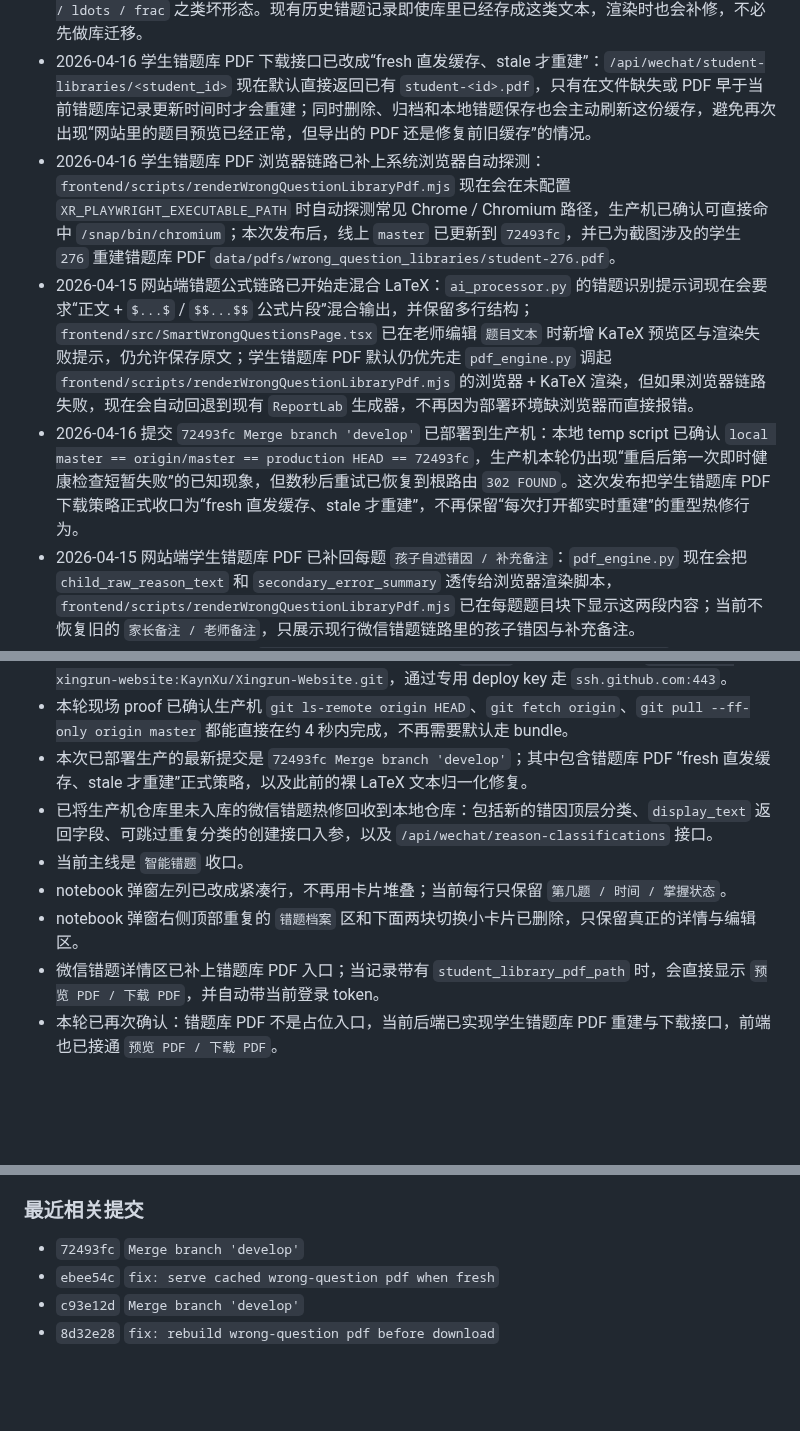
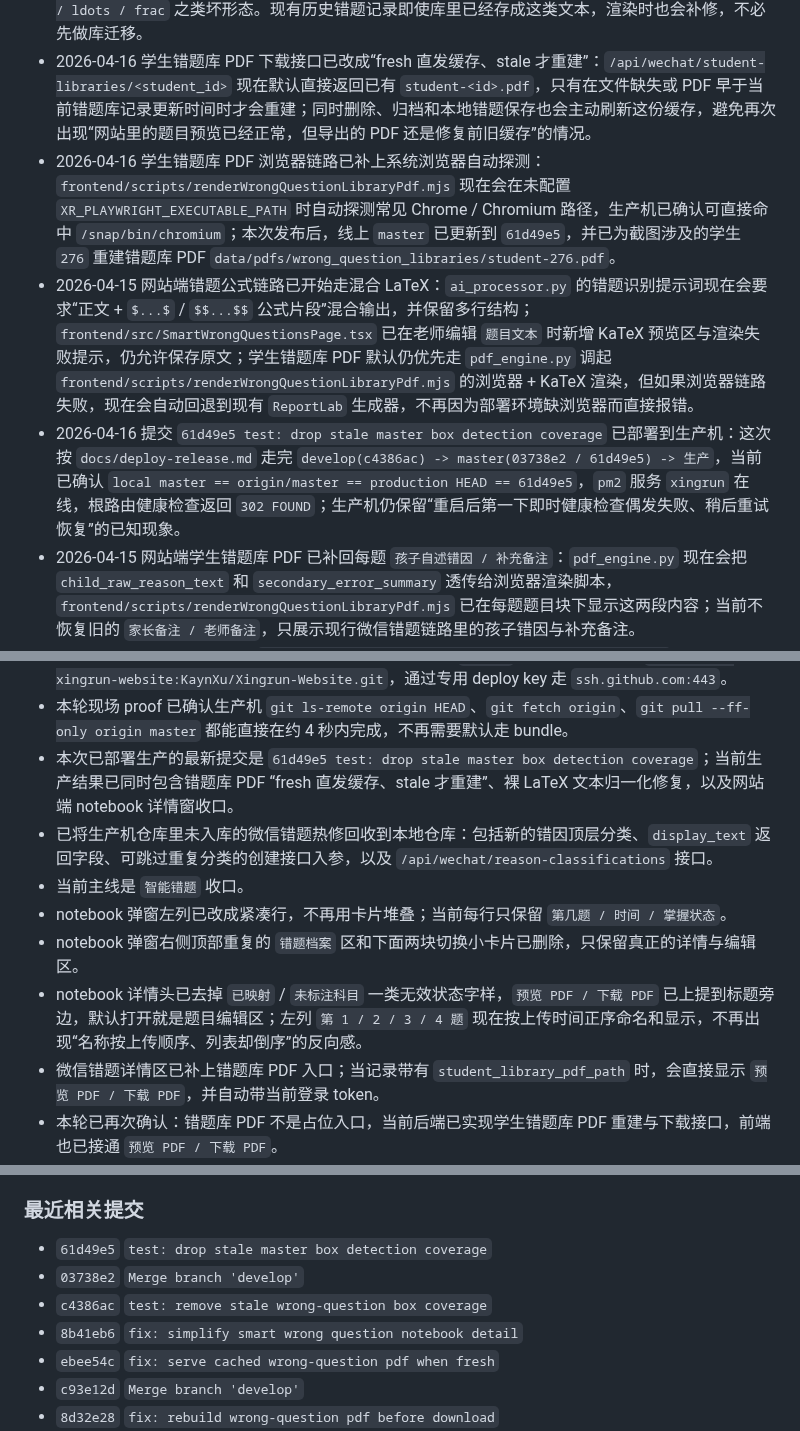
Before and after one commit to KaynXu/Xingrun-Website, a Markdown page: handoff.md, 3 parts joined by grey strips. GitHub-like rendering; blank space fills up the shorter version.

Commit message:
docs: record 2026-04-16 release state

```diff
--- a/handoff.md
+++ b/handoff.md
@@ -11,9 +11,9 @@
 - 2026-04-16 小程序家长上传链路已彻底移除 `AI 框选`：`miniprogram/miniprogram/pages/parent-upload/index.*`、`model.js`、`utils/parentApi.js`、`miniprogram/backend/src/index.ts`、`website-client.ts`、`app.py`、`smart_wrong_questions.py` 活代码里已不再保留 `wrong-question-boxes` 路由、helper 或状态字段；当前上传页只保留手动 `补加框 / 删除当前 / 顺时针旋转`、逐题错因和统一提交。
 - 2026-04-16 错题公式链路已继续补上“JSON 合法但 LaTeX 被吞坏”和“题干里混入裸 LaTeX 片段”的修复：`ai_processor.py`、`pdf_engine.py`、`frontend/src/wrongQuestionLatex.js` 现在都会把 `\text / \to / \frac / \neq` 这类在 JSON 字符串里被吃成 `\t / \f / \n / \r / \b` 控制字符的公式片段修回正常 LaTeX；同时网页预览与学生错题库 PDF 的浏览器渲染现在也会把未包进 `$...$` 的 `\in / \mathbbR / \ldots / \frac / ^{...}` 这类裸公式片段转成可读文本，避免导出里继续漏成 `mathbbR / ldots / frac` 之类坏形态。现有历史错题记录即使库里已经存成这类文本，渲染时也会补修，不必先做库迁移。
 - 2026-04-16 学生错题库 PDF 下载接口已改成“fresh 直发缓存、stale 才重建”：`/api/wechat/student-libraries/<student_id>` 现在默认直接返回已有 `student-<id>.pdf`，只有在文件缺失或 PDF 早于当前错题库记录更新时间时才会重建；同时删除、归档和本地错题保存也会主动刷新这份缓存，避免再次出现“网站里的题目预览已经正常，但导出的 PDF 还是修复前旧缓存”的情况。
-- 2026-04-16 学生错题库 PDF 浏览器链路已补上系统浏览器自动探测：`frontend/scripts/renderWrongQuestionLibraryPdf.mjs` 现在会在未配置 `XR_PLAYWRIGHT_EXECUTABLE_PATH` 时自动探测常见 Chrome / Chromium 路径，生产机已确认可直接命中 `/snap/bin/chromium`；本次发布后，线上 `master` 已更新到 `72493fc`，并已为截图涉及的学生 `276` 重建错题库 PDF `data/pdfs/wrong_question_libraries/student-276.pdf`。
+- 2026-04-16 学生错题库 PDF 浏览器链路已补上系统浏览器自动探测：`frontend/scripts/renderWrongQuestionLibraryPdf.mjs` 现在会在未配置 `XR_PLAYWRIGHT_EXECUTABLE_PATH` 时自动探测常见 Chrome / Chromium 路径，生产机已确认可直接命中 `/snap/bin/chromium`；本次发布后，线上 `master` 已更新到 `61d49e5`，并已为截图涉及的学生 `276` 重建错题库 PDF `data/pdfs/wrong_question_libraries/student-276.pdf`。
 - 2026-04-15 网站端错题公式链路已开始走混合 LaTeX：`ai_processor.py` 的错题识别提示词现在会要求“正文 + `$...$` / `$$...$$` 公式片段”混合输出，并保留多行结构；`frontend/src/SmartWrongQuestionsPage.tsx` 已在老师编辑 `题目文本` 时新增 KaTeX 预览区与渲染失败提示，仍允许保存原文；学生错题库 PDF 默认仍优先走 `pdf_engine.py` 调起 `frontend/scripts/renderWrongQuestionLibraryPdf.mjs` 的浏览器 + KaTeX 渲染，但如果浏览器链路失败，现在会自动回退到现有 `ReportLab` 生成器，不再因为部署环境缺浏览器而直接报错。
-- 2026-04-16 提交 `72493fc Merge branch 'develop'` 已部署到生产机：本地 temp script 已确认 `local master == origin/master == production HEAD == 72493fc`，生产机本轮仍出现“重启后第一次即时健康检查短暂失败”的已知现象，但数秒后重试已恢复到根路由 `302 FOUND`。这次发布把学生错题库 PDF 下载策略正式收口为“fresh 直发缓存、stale 才重建”，不再保留“每次打开都实时重建”的重型热修行为。
+- 2026-04-16 提交 `61d49e5 test: drop stale master box detection coverage` 已部署到生产机：这次按 `docs/deploy-release.md` 走完 `develop(c4386ac) -> master(03738e2 / 61d49e5) -> 生产`，当前已确认 `local master == origin/master == production HEAD == 61d49e5`，`pm2` 服务 `xingrun` 在线，根路由健康检查返回 `302 FOUND`；生产机仍保留“重启后第一下即时健康检查偶发失败、稍后重试恢复”的已知现象。
 - 2026-04-15 网站端学生错题库 PDF 已补回每题 `孩子自述错因 / 补充备注`：`pdf_engine.py` 现在会把 `child_raw_reason_text` 和 `secondary_error_summary` 透传给浏览器渲染脚本，`frontend/scripts/renderWrongQuestionLibraryPdf.mjs` 已在每题题目块下显示这两段内容；当前不恢复旧的 `家长备注 / 老师备注`，只展示现行微信错题链路里的孩子错因与补充备注。
 - 2026-04-15 小程序家长首页 `miniprogram/miniprogram/pages/parent-home/index.wxml` 的首屏文案已收口成用户口吻：当前不再出现 `上传入口`、`网站错题工作区`、`同步绑定关系` 这类偏内部协作的表述，已统一改成家长能直接理解的 `查看错题本或上传新的错题`、`正在加载孩子信息`、`请输入老师提供的班级邀请码...` 等页面文案。
 - 2026-04-15 小程序错题本页的 `查看 PDF` 回归已补回：这次排查确认不是目录 rename 本身把活代码覆盖，而是此前并入的 `parent-wrongbook` 仍停在旧快照，只保留了错题列表，没有接上学生级 `wrong-question-library` metadata、页头 `查看 PDF` 入口和 `question_text` 展示。当前 `miniprogram/miniprogram/pages/parent-wrongbook/index.*` 已重新接回 PDF metadata 拉取、`wx.downloadFile + wx.openDocument` 打开链路，并在每张卡片恢复题目文本展示；`miniprogram/backend/src/index.ts` 与 `website-client.ts` 也已补回 `GET /wechat/parent/children/<student_id>/wrong-question-library` bridge。
@@ -33,11 +33,12 @@
 - `develop -> master -> 部署` 已在 2026-04-10 走完一轮；本次服务器直拉 GitHub 仍会卡住，最终按 `bundle + scp` 兜底成功发布。
 - 2026-04-10 已补修生产机 GitHub 直拉链路：服务器仓库 `origin` 已从 HTTPS 改成 `git@github-xingrun-website:KaynXu/Xingrun-Website.git`，通过专用 deploy key 走 `ssh.github.com:443`。
 - 本轮现场 proof 已确认生产机 `git ls-remote origin HEAD`、`git fetch origin`、`git pull --ff-only origin master` 都能直接在约 4 秒内完成，不再需要默认走 bundle。
-- 本次已部署生产的最新提交是 `72493fc Merge branch 'develop'`；其中包含错题库 PDF “fresh 直发缓存、stale 才重建”正式策略，以及此前的裸 LaTeX 文本归一化修复。
+- 本次已部署生产的最新提交是 `61d49e5 test: drop stale master box detection coverage`；当前生产结果已同时包含错题库 PDF “fresh 直发缓存、stale 才重建”、裸 LaTeX 文本归一化修复，以及网站端 notebook 详情窗收口。
 - 已将生产机仓库里未入库的微信错题热修回收到本地仓库：包括新的错因顶层分类、`display_text` 返回字段、可跳过重复分类的创建接口入参，以及 `/api/wechat/reason-classifications` 接口。
 - 当前主线是 `智能错题` 收口。
 - notebook 弹窗左列已改成紧凑行，不再用卡片堆叠；当前每行只保留 `第几题 / 时间 / 掌握状态`。
 - notebook 弹窗右侧顶部重复的 `错题档案` 区和下面两块切换小卡片已删除，只保留真正的详情与编辑区。
+- notebook 详情头已去掉 `已映射` / `未标注科目` 一类无效状态字样，`预览 PDF / 下载 PDF` 已上提到标题旁边，默认打开就是题目编辑区；左列 `第 1 / 2 / 3 / 4 题` 现在按上传时间正序命名和显示，不再出现“名称按上传顺序、列表却倒序”的反向感。
 - 微信错题详情区已补上错题库 PDF 入口；当记录带有 `student_library_pdf_path` 时，会直接显示 `预览 PDF / 下载 PDF`，并自动带当前登录 token。
 - 本轮已再次确认：错题库 PDF 不是占位入口，当前后端已实现学生错题库 PDF 重建与下载接口，前端也已接通 `预览 PDF / 下载 PDF`。
 - 2026-04-16 网站端智能错题 notebook 弹窗已继续收口：左侧目录现在按上传时间正序显示，题号与上传顺序一致；右侧头部已删掉 `映射状态 / 未标注科目`，并把 `预览 PDF / 下载 PDF` 上提到标题旁边，打开后先看到题目文本编辑区，不再先压一整块“孩子上传记录”卡片。
@@ -131,7 +132,10 @@
 - `docs/superpowers/*` 与本文件历史条目里的旧课堂反馈 / 已删除 helper 上下文已经同步改成 legacy 口径，避免下一轮把历史流水误判成当前实现。
 
 ### 最近相关提交
-- `72493fc` `Merge branch 'develop'`
+- `61d49e5` `test: drop stale master box detection coverage`
+- `03738e2` `Merge branch 'develop'`
+- `c4386ac` `test: remove stale wrong-question box coverage`
+- `8b41eb6` `fix: simplify smart wrong question notebook detail`
 - `ebee54c` `fix: serve cached wrong-question pdf when fresh`
 - `c93e12d` `Merge branch 'develop'`
 - `8d32e28` `fix: rebuild wrong-question pdf before download`
```
Also changed, not shown: other parts of handoff.md (+2 -2 lines).
